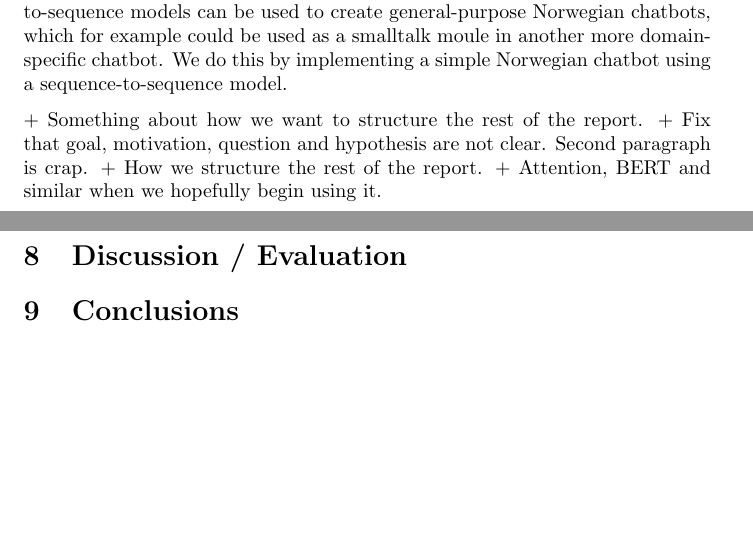
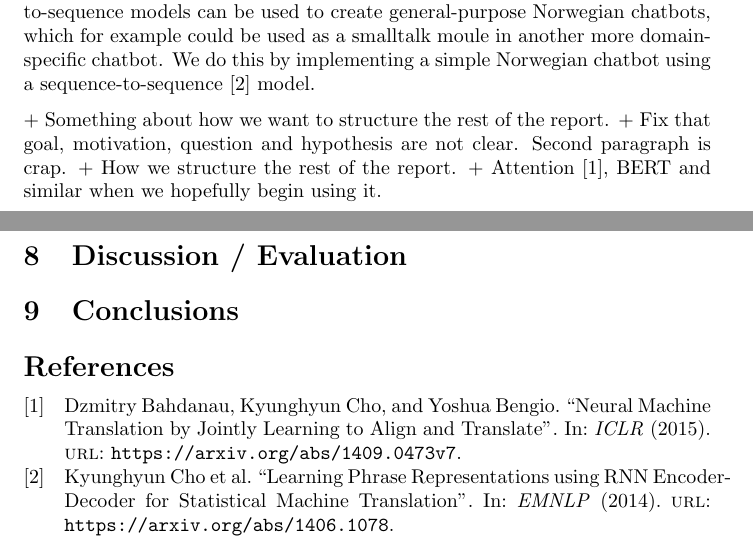
Before and after one commit to torjusti/generative-chatbot, a LaTeX document (docs/report.tex, which reads docs/references.bib): two parts of pages 1 and 2 of 2, joined at a grey line, cut so that both start at the same text, the shorter picture padded with empty space. Compiled offline with pdfLaTeX.

Commit message:
Added references.bib and a few references to seq2seq and attention

```diff
--- /dev/null
+++ b/docs/references.bib
@@ -0,0 +1,6 @@
+@article{Bahdanau2015,
+  author    = {Dzmitry Bahdanau and Kyunghyun Cho and Yoshua Bengio},
+  title     = {Neural Machine Translation by Jointly Learning to Align and Translate},
+  journal   = {ICLR},
+  year      = {2015},
+  url       = {https://arxiv.org/abs/1409.0473v7},
@@ -0,0 +16,6 @@
+			  Yoshua Bengio},
+  title    = {Learning Phrase Representations using RNN Encoder-Decoder for Statistical Machine Translation},
+  journal  = {EMNLP},
+  year     = {2014},
+  url      = {https://arxiv.org/abs/1406.1078},
+}
--- a/docs/report.tex
+++ b/docs/report.tex
@@ -1,6 +1,9 @@
 \documentclass{article}
 \usepackage[utf8]{inputenc}
 \usepackage{parskip}
+\usepackage{biblatex}
+
+\addbibresource{references.bib}
 
 \title{TDT4310 --- Project Assignment}
 \author{Torjus Iveland \& Vegar Andreas Bergum}
@@ -31,12 +34,12 @@ the task is further complicated by the lack of training data available in Norweg
 We especially want to verify that deep learning techniques such as sequence-to-sequence
 models can be used to create general-purpose Norwegian chatbots, which for example could be used
 as a smalltalk moule in another more domain-specific chatbot. We do this by implementing a simple
-Norwegian chatbot using a sequence-to-sequence model.
+Norwegian chatbot using a sequence-to-sequence \cite{Cho2014} model.
 
 + Something about how we want to structure the rest of the report.
 + Fix that goal, motivation, question and hypothesis are not clear. Second paragraph is crap.
 + How we structure the rest of the report.
-+ Attention, BERT and similar when we hopefully begin using it.
++ Attention \cite{Bahdanau2015}, BERT and similar when we hopefully begin using it.
 
 \section{Method}
 
@@ -84,4 +87,6 @@ In this report, we describe a generative chatbot which is based on an unsupervis
 % Om avslutningen din skal være en konklusjon eller en oppsummering, avhenger av problemstillingen din. En konklusjon skal svare på problemstillingen, mens en oppsummering gjentar det viktigste fra oppgaven. Det er ikke uvanlig å velge en kombinasjon av de to, hvor du både oppsummerer oppgaven kort, men også svarer på problemstillingen.
 % Det er lurt å la avslutningen speile innledningen, ved å si hva du har gjort. Avslutningen bør også sette oppgaven din i et større perspektiv, og peke på hvilke muligheter du ser ut fra ditt prosjekt. Hvilke bidrag har din undersøke gitt til faget? Er det noe som burde blitt studert ytterligere? Slik tar du utgangspunkt i ditt eget prosjekt og peker på mulighet for oppfølging.
 
+\printbibliography
+
 \end{document}
```
Also changed, not shown: docs/references.bib (9 more changed lines).
